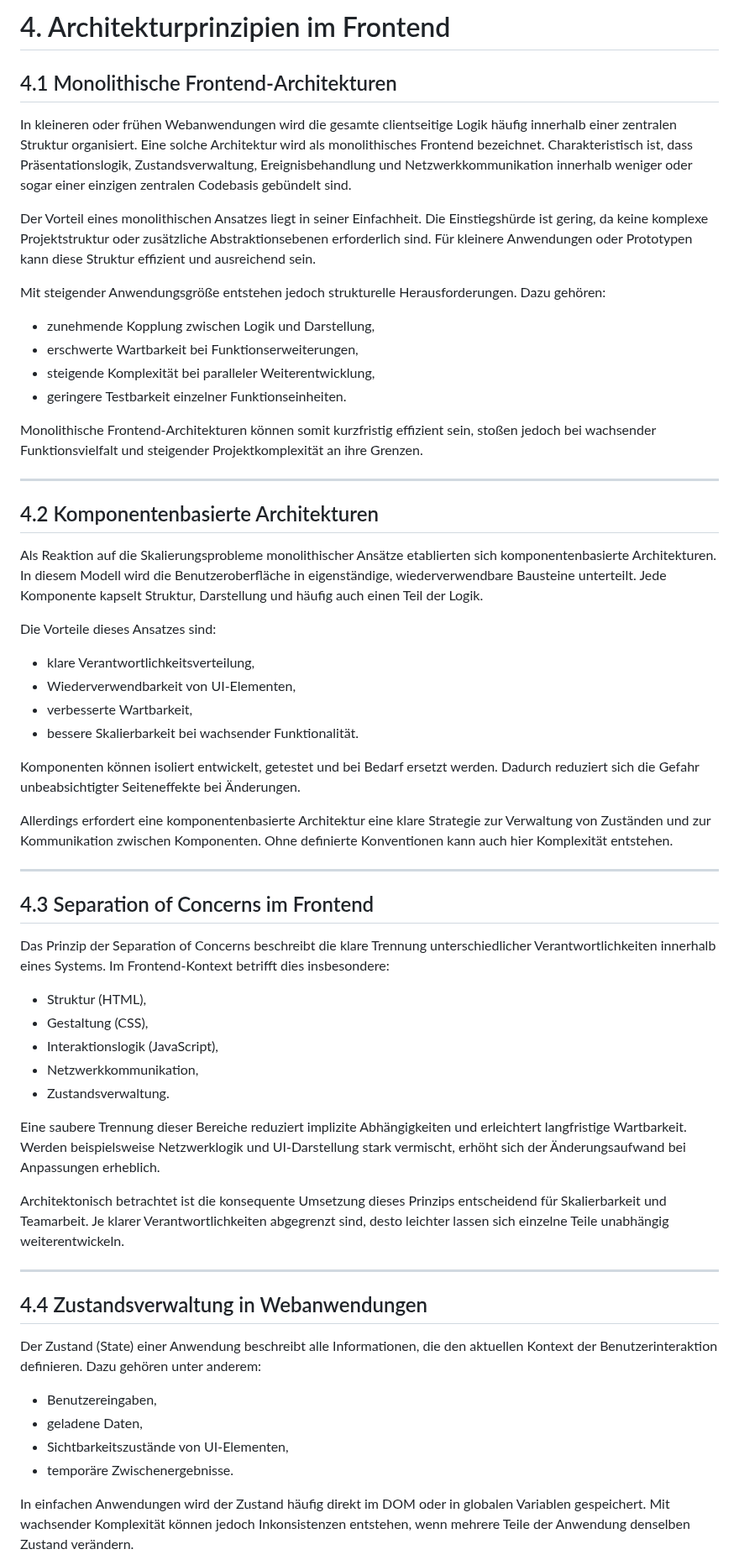
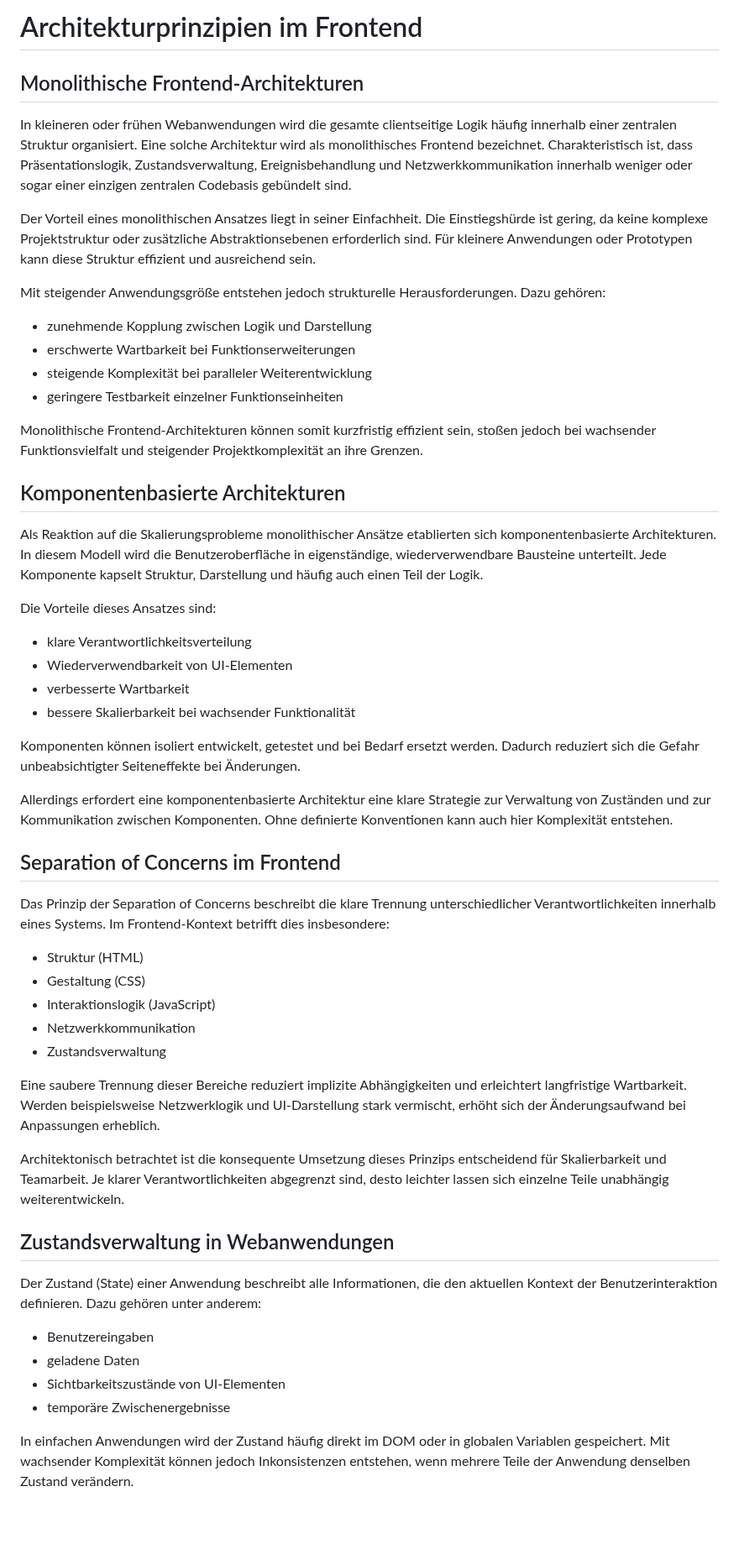
Before and after one commit to DerGuteMann37/DA_2526_Baskettball-Effizienssteigerung-durch-Videoanalyse, a Markdown page: Diplomarbeit/32-ausarbeitung-Dalipovic.md, the part around one of its changes. Shown at 84% size. Rendered like a GitHub page; blank space fills up the shorter version.

```diff
--- a/Diplomarbeit/32-ausarbeitung-Dalipovic.md
+++ b/Diplomarbeit/32-ausarbeitung-Dalipovic.md
@@ -336,7 +323,7 @@ Fehlermanagement ist daher kein Nebenaspekt, sondern ein integraler Bestandteil
 
-# 4. Architekturprinzipien im Frontend
+# Architekturprinzipien im Frontend
 
-## 4.1 Monolithische Frontend-Architekturen
+## Monolithische Frontend-Architekturen
 
 In kleineren oder frühen Webanwendungen wird die gesamte clientseitige Logik häufig innerhalb einer zentralen Struktur organisiert. Eine solche Architektur wird als monolithisches Frontend bezeichnet. Charakteristisch ist, dass Präsentationslogik, Zustandsverwaltung, Ereignisbehandlung und Netzwerkkommunikation innerhalb weniger oder sogar einer einzigen zentralen Codebasis gebündelt sind.
 
@@ -344,56 +331,53 @@ Der Vorteil eines monolithischen Ansatzes liegt in seiner Einfachheit. Die Einst
 
 Mit steigender Anwendungsgröße entstehen jedoch strukturelle Herausforderungen. Dazu gehören:
 
-- zunehmende Kopplung zwischen Logik und Darstellung,
-- erschwerte Wartbarkeit bei Funktions­erweiterungen,
-- steigende Komplexität bei paralleler Weiterentwicklung,
-- geringere Testbarkeit einzelner Funktionseinheiten.
+- zunehmende Kopplung zwischen Logik und Darstellung
+- erschwerte Wartbarkeit bei Funktionserweiterungen
+- steigende Komplexität bei paralleler Weiterentwicklung
+- geringere Testbarkeit einzelner Funktionseinheiten
 
 Monolithische Frontend-Architekturen können somit kurzfristig effizient sein, stoßen jedoch bei wachsender Funktionsvielfalt und steigender Projektkomplexität an ihre Grenzen.
 
----
 
-## 4.2 Komponentenbasierte Architekturen
+## Komponentenbasierte Architekturen
 
 Als Reaktion auf die Skalierungsprobleme monolithischer Ansätze etablierten sich komponentenbasierte Architekturen. In diesem Modell wird die Benutzeroberfläche in eigenständige, wiederverwendbare Bausteine unterteilt. Jede Komponente kapselt Struktur, Darstellung und häufig auch einen Teil der Logik.
 
 Die Vorteile dieses Ansatzes sind:
 
-- klare Verantwortlichkeitsverteilung,
-- Wiederverwendbarkeit von UI-Elementen,
-- verbesserte Wartbarkeit,
-- bessere Skalierbarkeit bei wachsender Funktionalität.
+- klare Verantwortlichkeitsverteilung
+- Wiederverwendbarkeit von UI-Elementen
+- verbesserte Wartbarkeit
+- bessere Skalierbarkeit bei wachsender Funktionalität
 
 Komponenten können isoliert entwickelt, getestet und bei Bedarf ersetzt werden. Dadurch reduziert sich die Gefahr unbeabsichtigter Seiteneffekte bei Änderungen.
 
 Allerdings erfordert eine komponentenbasierte Architektur eine klare Strategie zur Verwaltung von Zuständen und zur Kommunikation zwischen Komponenten. Ohne definierte Konventionen kann auch hier Komplexität entstehen.
 
----
 
-## 4.3 Separation of Concerns im Frontend
+## Separation of Concerns im Frontend
 
 Das Prinzip der Separation of Concerns beschreibt die klare Trennung unterschiedlicher Verantwortlichkeiten innerhalb eines Systems. Im Frontend-Kontext betrifft dies insbesondere:
 
-- Struktur (HTML),
-- Gestaltung (CSS),
-- Interaktionslogik (JavaScript),
-- Netzwerkkommunikation,
-- Zustandsverwaltung.
+- Struktur (HTML)
+- Gestaltung (CSS)
+- Interaktionslogik (JavaScript)
+- Netzwerkkommunikation
+- Zustandsverwaltung
 
 Eine saubere Trennung dieser Bereiche reduziert implizite Abhängigkeiten und erleichtert langfristige Wartbarkeit. Werden beispielsweise Netzwerklogik und UI-Darstellung stark vermischt, erhöht sich der Änderungsaufwand bei Anpassungen erheblich.
 
 Architektonisch betrachtet ist die konsequente Umsetzung dieses Prinzips entscheidend für Skalierbarkeit und Teamarbeit. Je klarer Verantwortlichkeiten abgegrenzt sind, desto leichter lassen sich einzelne Teile unabhängig weiterentwickeln.
 
----
 
-## 4.4 Zustandsverwaltung in Webanwendungen
+## Zustandsverwaltung in Webanwendungen
 
 Der Zustand (State) einer Anwendung beschreibt alle Informationen, die den aktuellen Kontext der Benutzerinteraktion definieren. Dazu gehören unter anderem:
 
-- Benutzereingaben,
-- geladene Daten,
-- Sichtbarkeitszustände von UI-Elementen,
-- temporäre Zwischenergebnisse.
+- Benutzereingaben
+- geladene Daten
+- Sichtbarkeitszustände von UI-Elementen
+- temporäre Zwischenergebnisse
 
 In einfachen Anwendungen wird der Zustand häufig direkt im DOM oder in globalen Variablen gespeichert. Mit wachsender Komplexität können jedoch Inkonsistenzen entstehen, wenn mehrere Teile der Anwendung denselben Zustand verändern.
 
```
Also changed, not shown: other parts of Diplomarbeit/32-ausarbeitung-Dalipovic.md (+157 -208 lines).
